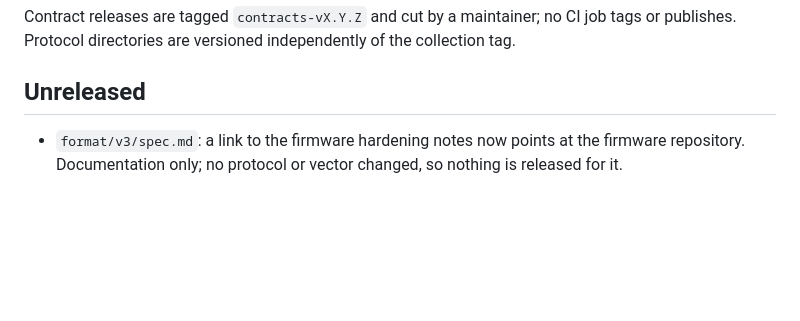
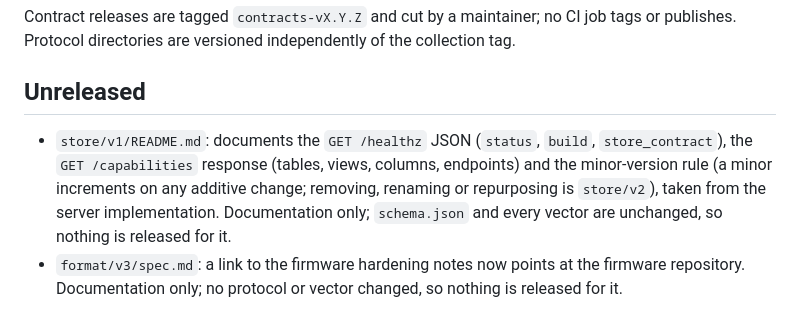
Before and after one commit to ParkWardRR/Cairn, a Markdown page: contracts/CHANGELOG.md, the part around the change. GitHub-like rendering; blank space fills up the shorter version.

Commit message:
contracts: document store/v1 /healthz, /capabilities and the minor-version rule (Refs #28)

```diff
--- a/contracts/CHANGELOG.md
+++ b/contracts/CHANGELOG.md
@@ -5,6 +5,11 @@ publishes. Protocol directories are versioned independently of the collection ta
 
 ## Unreleased
 
+- `store/v1/README.md`: documents the `GET /healthz` JSON (`status`, `build`, `store_contract`), the
+  `GET /capabilities` response (tables, views, columns, endpoints) and the minor-version rule (a minor
+  increments on any additive change; removing, renaming or repurposing is `store/v2`), taken from the
+  server implementation. Documentation only; `schema.json` and every vector are unchanged, so nothing is
+  released for it.
 - `format/v3/spec.md`: a link to the firmware hardening notes now points at the firmware
   repository. Documentation only; no protocol or vector changed, so nothing is released for it.
 
```
Also changed, not shown: 1 other file.
